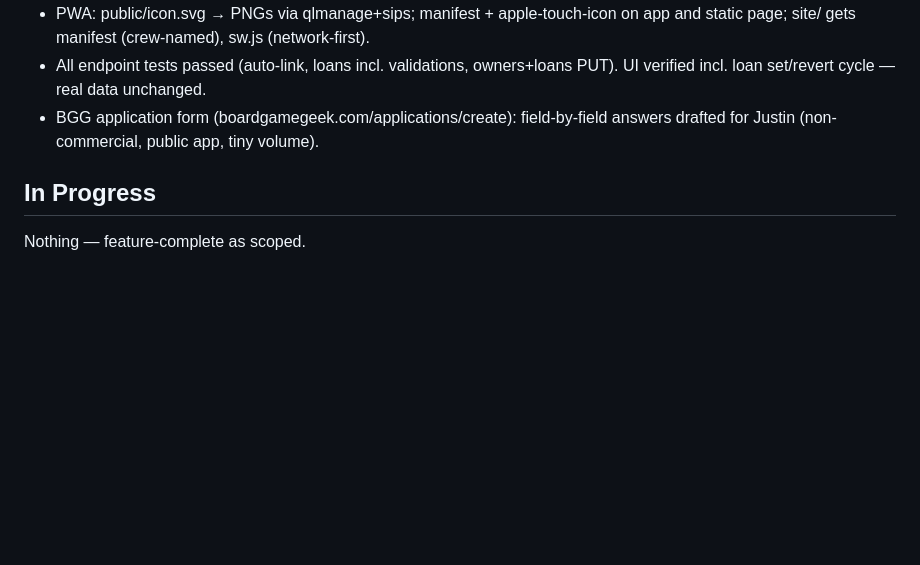
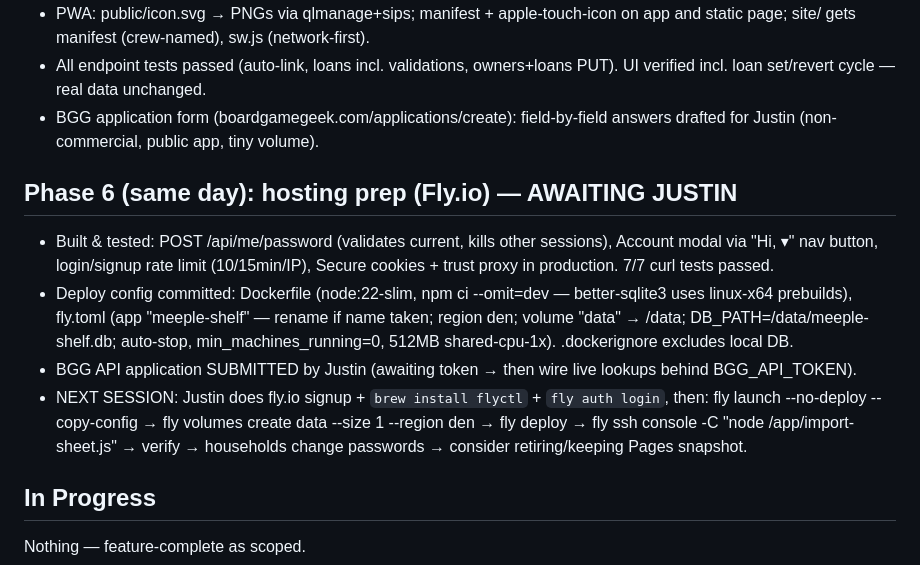
Before and after one commit to justinleedoyle/meeple-shelf, a Markdown page: .claude/sessions/2026-06-10-meeple-shelf-build.md, the part around the change. Drawn GitHub-style; blank space fills up the shorter version.

Commit message:
Session notes: hosting prep complete, awaiting Fly.io auth
Co-Authored-By: Claude Fable 5 <noreply@anthropic.com>

```diff
--- a/.claude/sessions/2026-06-10-meeple-shelf-build.md
+++ b/.claude/sessions/2026-06-10-meeple-shelf-build.md
@@ -94,6 +94,21 @@ combined "crew" libraries with friends (who has what).
 - BGG application form (boardgamegeek.com/applications/create): field-by-field
   answers drafted for Justin (non-commercial, public app, tiny volume).
 
+## Phase 6 (same day): hosting prep (Fly.io) — AWAITING JUSTIN
+- Built & tested: POST /api/me/password (validates current, kills other sessions),
+  Account modal via "Hi, <name> ▾" nav button, login/signup rate limit (10/15min/IP),
+  Secure cookies + trust proxy in production. 7/7 curl tests passed.
+- Deploy config committed: Dockerfile (node:22-slim, npm ci --omit=dev — better-sqlite3
+  uses linux-x64 prebuilds), fly.toml (app "meeple-shelf" — rename if name taken;
+  region den; volume "data" → /data; DB_PATH=/data/meeple-shelf.db; auto-stop,
+  min_machines_running=0, 512MB shared-cpu-1x). .dockerignore excludes local DB.
+- BGG API application SUBMITTED by Justin (awaiting token → then wire live lookups
+  behind BGG_API_TOKEN).
+- NEXT SESSION: Justin does fly.io signup + `brew install flyctl` + `fly auth login`,
+  then: fly launch --no-deploy --copy-config → fly volumes create data --size 1
+  --region den → fly deploy → fly ssh console -C "node /app/import-sheet.js" →
+  verify → households change passwords → consider retiring/keeping Pages snapshot.
+
 ## In Progress
 Nothing — feature-complete as scoped.
 
```
